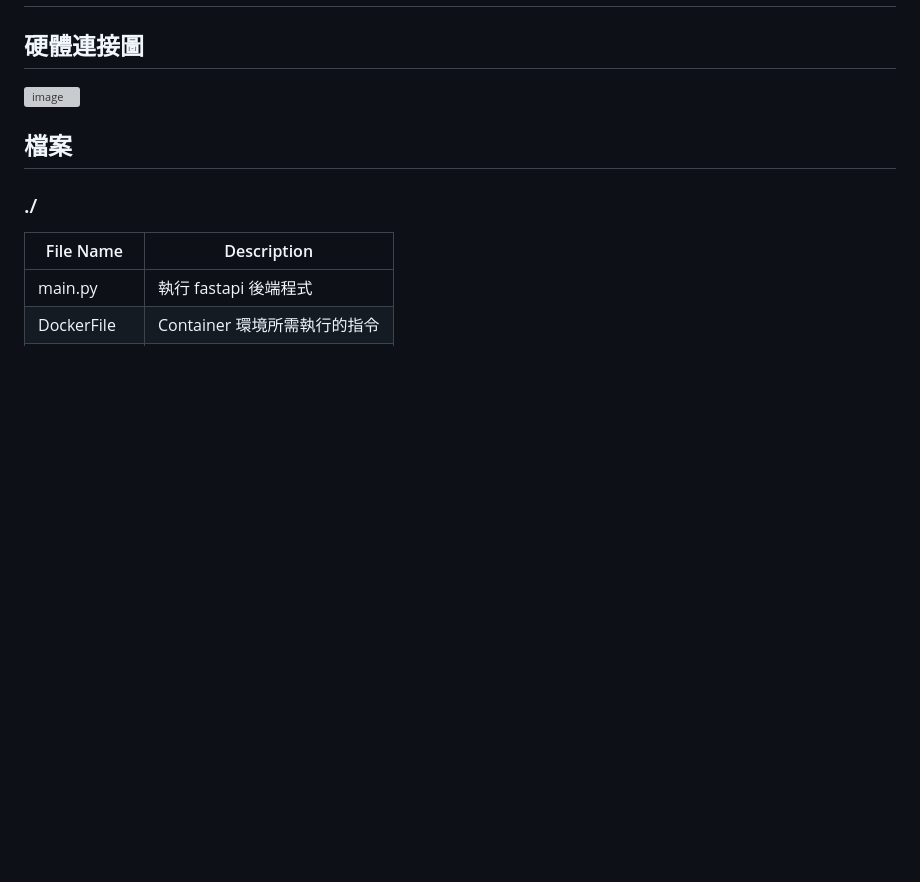
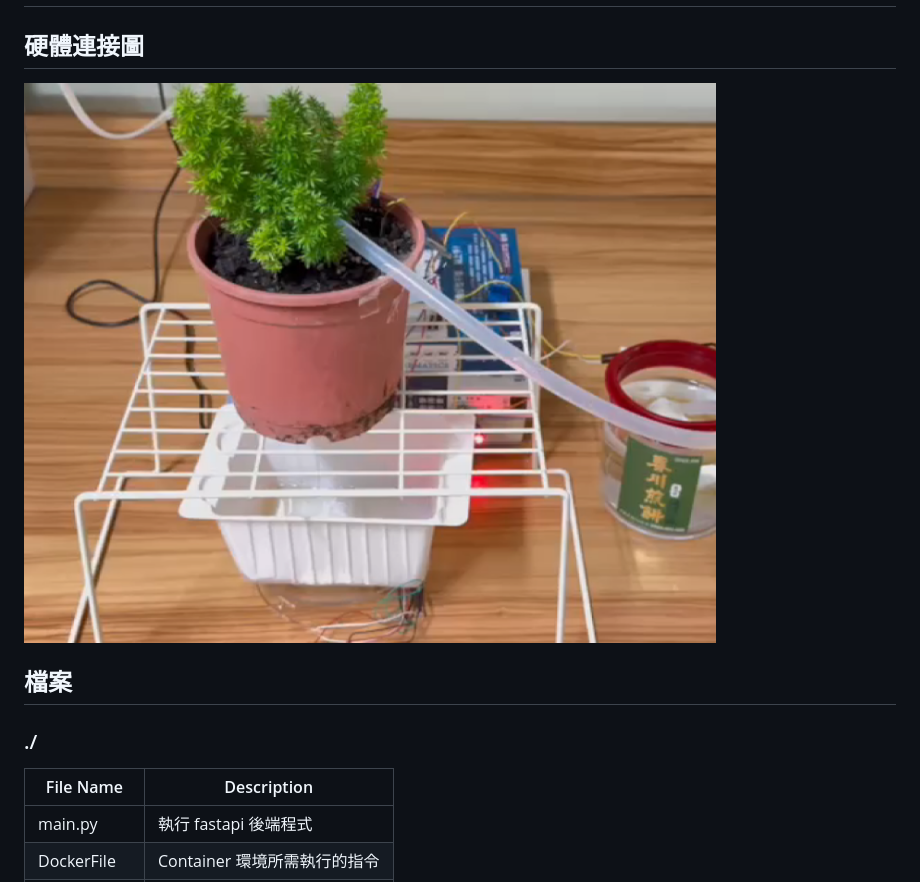
Before and after one commit to Edmond-Yang/Aiot_Project, a Markdown page: README.md, the part around the change. Drawn GitHub-style; blank space fills up the shorter version; grey boxes are pictures that could not be loaded.

```diff
--- a/README.md
+++ b/README.md
@@ -1,7 +1,7 @@
 # Aiot Project
 
 ## 硬體連接圖
-![image]()
+![image](hardware.png)
 
 ## 檔案
 
```
